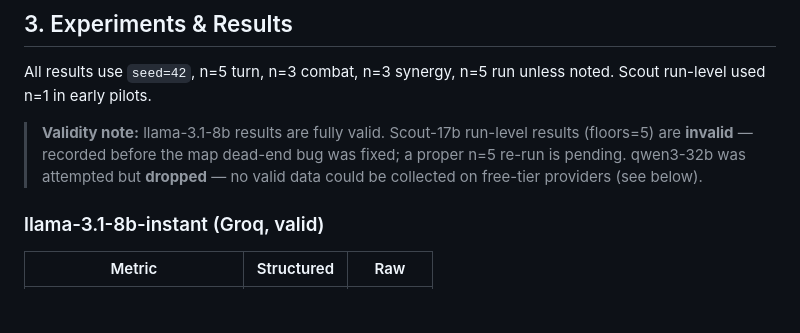
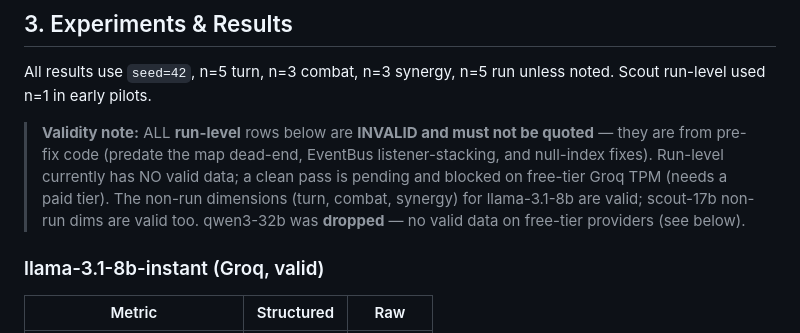
Before and after one commit to shoyammishra/slay-the-spire-bench, a Markdown page: docs/report.md, the part around the change. Rendered like a GitHub page; blank space fills up the shorter version.

```diff
--- a/docs/report.md
+++ b/docs/report.md
@@ -68,7 +68,7 @@ Every model is tested in two formats, on **identical seeds**, for a controlled a
 
 All results use `seed=42`, n=5 turn, n=3 combat, n=3 synergy, n=5 run unless noted. Scout run-level used n=1 in early pilots.
 
-> **Validity note:** llama-3.1-8b results are fully valid. Scout-17b run-level results (floors=5) are **invalid** — recorded before the map dead-end bug was fixed; a proper n=5 re-run is pending. qwen3-32b was attempted but **dropped** — no valid data could be collected on free-tier providers (see below).
+> **Validity note:** ALL **run-level** rows below are **INVALID and must not be quoted** — they are from pre-fix code (predate the map dead-end, EventBus listener-stacking, and null-index fixes). Run-level currently has NO valid data; a clean pass is pending and blocked on free-tier Groq TPM (needs a paid tier). The non-run dimensions (turn, combat, synergy) for llama-3.1-8b are valid; scout-17b non-run dims are valid too. qwen3-32b was **dropped** — no valid data on free-tier providers (see below).
 
 ### llama-3.1-8b-instant (Groq, valid)
 
```
Also changed, not shown: CLAUDE.md (+1 -0 lines), docs/findings.md (+11 -0 lines).
